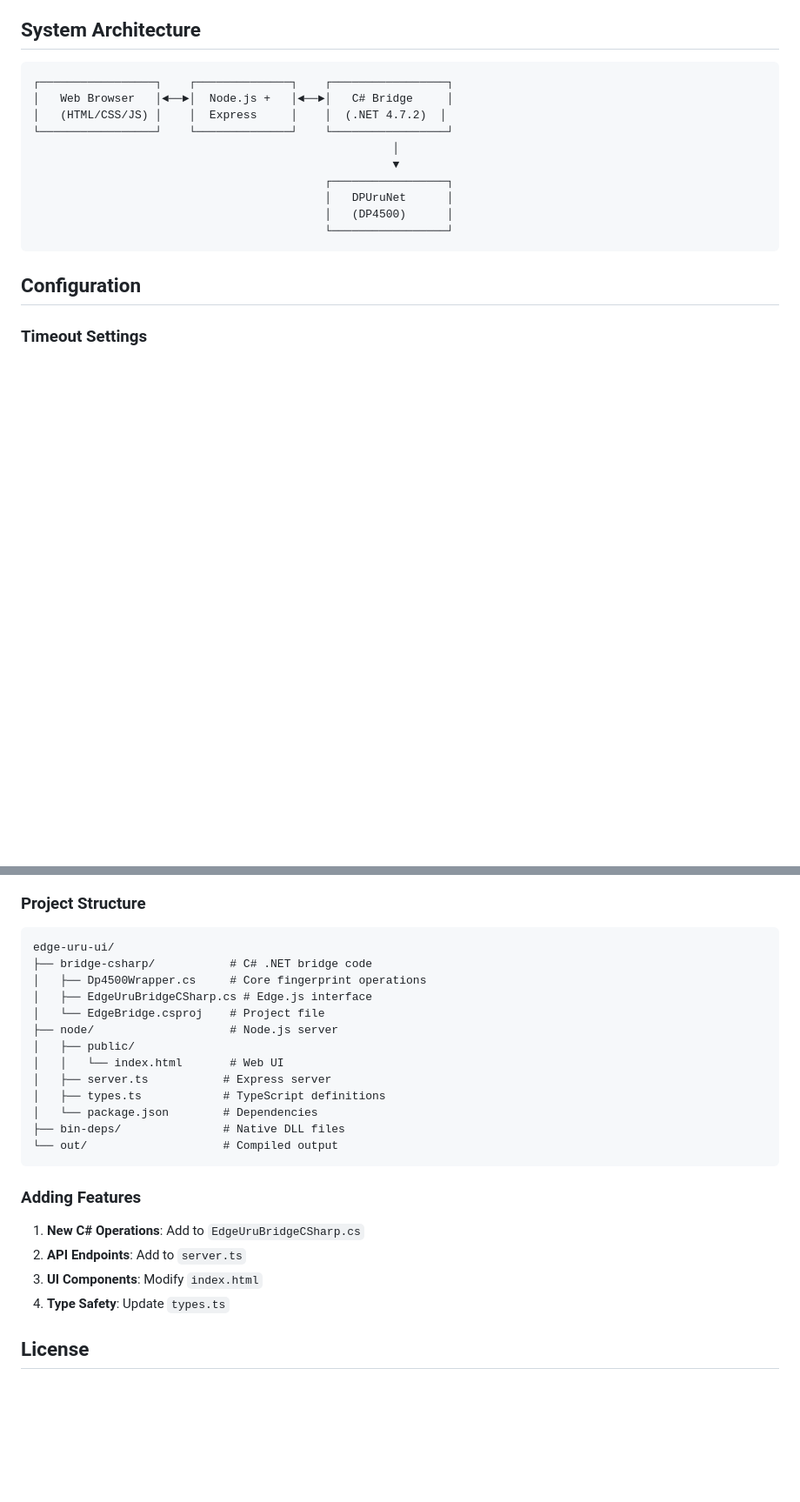
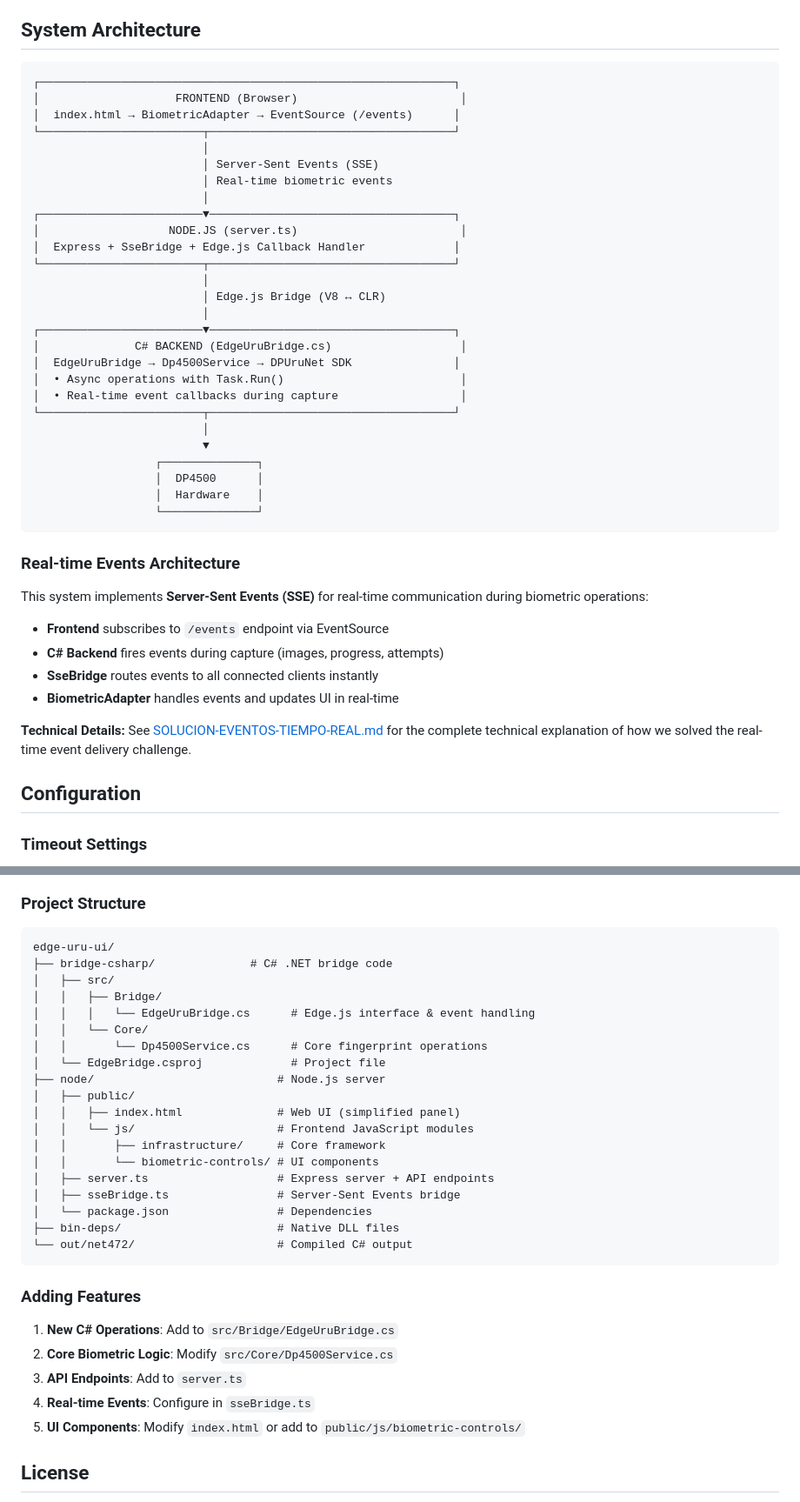
Before and after one commit to devcicm/edge-uru-ui, a Markdown page: README.md, 2 parts joined by grey strips. Shown at 87% size. GitHub-like rendering; blank space fills up the shorter version.

Commit message:
docs: Actualizar README.md con arquitectura y estructura actual
PROBLEMAS CORREGIDOS:

1. Archivos C# obsoletos:
   - ❌ Dp4500Wrapper.cs → ✅ Dp4500Service.cs
   - ❌ EdgeUruBridgeCSharp.cs → ✅ EdgeUruBridge.cs

2. Estructura de proyecto actualizada:
   - ✅ Agregada carpeta src/ con Bridge/ y Core/
   - ✅ Agregado sseBridge.ts
   - ✅ Agregado public/js/infrastructure/
   - ✅ Agregado public/js/biometric-controls/

3. Endpoints corregidos:
   - ❌ POST /api/identify1n → ✅ POST /api/identify

4. Arquitectura SSE documentada:
   - ✅ Diagrama completo de arquitectura con SSE
   - ✅ Explicación de eventos en tiempo real
   - ✅ Referencia a SOLUCION-EVENTOS-TIEMPO-REAL.md

5. Sección "Adding Features" actualizada:
   - ✅ Referencias a archivos correctos
   - ✅ Mención de sseBridge.ts
   - ✅ Guía de componentes modulares

RESULTADO:
- README.md ahora refleja la arquitectura simplificada actual
- Documentación técnica completa y precisa
- Links a documentación adicional

🤖 Generated with [Claude Code](https://claude.com/claude-code)

Co-Authored-By: Claude <noreply@anthropic.com>

````diff
--- a/README.md
+++ b/README.md
@@ -87,17 +87,45 @@ A complete fingerprint enrollment, verification, and identification system using
 ## System Architecture
 
 ```
-┌─────────────────┐    ┌──────────────┐    ┌─────────────────┐
-│   Web Browser   │◄──►│  Node.js +   │◄──►│   C# Bridge     │
-│   (HTML/CSS/JS) │    │  Express     │    │  (.NET 4.7.2)  │
-└─────────────────┘    └──────────────┘    └─────────────────┘
-                                                     │
-                                                     ▼
-                                           ┌─────────────────┐
-                                           │   DPUruNet      │
-                                           │   (DP4500)      │
-                                           └─────────────────┘
+┌─────────────────────────────────────────────────────────────┐
+│                    FRONTEND (Browser)                        │
+│  index.html → BiometricAdapter → EventSource (/events)      │
+└────────────────────────┬────────────────────────────────────┘
+                         │
+                         │ Server-Sent Events (SSE)
+                         │ Real-time biometric events
+                         │
+┌────────────────────────▼────────────────────────────────────┐
+│                   NODE.JS (server.ts)                        │
+│  Express + SseBridge + Edge.js Callback Handler             │
+└────────────────────────┬────────────────────────────────────┘
+                         │
+                         │ Edge.js Bridge (V8 ↔ CLR)
+                         │
+┌────────────────────────▼────────────────────────────────────┐
+│              C# BACKEND (EdgeUruBridge.cs)                   │
+│  EdgeUruBridge → Dp4500Service → DPUruNet SDK               │
+│  • Async operations with Task.Run()                          │
+│  • Real-time event callbacks during capture                  │
+└────────────────────────┬────────────────────────────────────┘
+                         │
+                         ▼
+                  ┌──────────────┐
+                  │  DP4500      │
+                  │  Hardware    │
+                  └──────────────┘
 ```
+
+### Real-time Events Architecture
+
+This system implements **Server-Sent Events (SSE)** for real-time communication during biometric operations:
+
+- **Frontend** subscribes to `/events` endpoint via EventSource
+- **C# Backend** fires events during capture (images, progress, attempts)
+- **SseBridge** routes events to all connected clients instantly
+- **BiometricAdapter** handles events and updates UI in real-time
+
+**Technical Details:** See [SOLUCION-EVENTOS-TIEMPO-REAL.md](./SOLUCION-EVENTOS-TIEMPO-REAL.md) for the complete technical explanation of how we solved the real-time event delivery challenge.
 
 ## Configuration
 
@@ -170,26 +198,33 @@ A complete fingerprint enrollment, verification, and identification system using
 ### Project Structure
 ```
 edge-uru-ui/
-├── bridge-csharp/           # C# .NET bridge code
-│   ├── Dp4500Wrapper.cs     # Core fingerprint operations
-│   ├── EdgeUruBridgeCSharp.cs # Edge.js interface
-│   └── EdgeBridge.csproj    # Project file
-├── node/                    # Node.js server
+├── bridge-csharp/              # C# .NET bridge code
+│   ├── src/
+│   │   ├── Bridge/
+│   │   │   └── EdgeUruBridge.cs      # Edge.js interface & event handling
+│   │   └── Core/
+│   │       └── Dp4500Service.cs      # Core fingerprint operations
+│   └── EdgeBridge.csproj             # Project file
+├── node/                           # Node.js server
 │   ├── public/
-│   │   └── index.html       # Web UI
-│   ├── server.ts           # Express server
-│   ├── types.ts            # TypeScript definitions
-│   └── package.json        # Dependencies
-├── bin-deps/               # Native DLL files
-└── out/                    # Compiled output
+│   │   ├── index.html              # Web UI (simplified panel)
+│   │   └── js/                     # Frontend JavaScript modules
+│   │       ├── infrastructure/     # Core framework
+│   │       └── biometric-controls/ # UI components
+│   ├── server.ts                   # Express server + API endpoints
+│   ├── sseBridge.ts                # Server-Sent Events bridge
+│   └── package.json                # Dependencies
+├── bin-deps/                       # Native DLL files
+└── out/net472/                     # Compiled C# output
 ```
 
 ### Adding Features
 
-1. **New C# Operations**: Add to `EdgeUruBridgeCSharp.cs`
-2. **API Endpoints**: Add to `server.ts`
-3. **UI Components**: Modify `index.html`
-4. **Type Safety**: Update `types.ts`
+1. **New C# Operations**: Add to `src/Bridge/EdgeUruBridge.cs`
+2. **Core Biometric Logic**: Modify `src/Core/Dp4500Service.cs`
+3. **API Endpoints**: Add to `server.ts`
+4. **Real-time Events**: Configure in `sseBridge.ts`
+5. **UI Components**: Modify `index.html` or add to `public/js/biometric-controls/`
 
 ## License
 
````
Also changed, not shown: other parts of README.md (+2 -2 lines).
